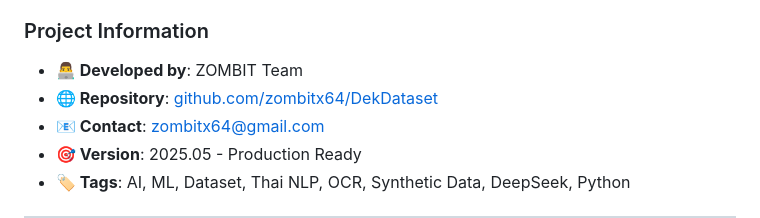
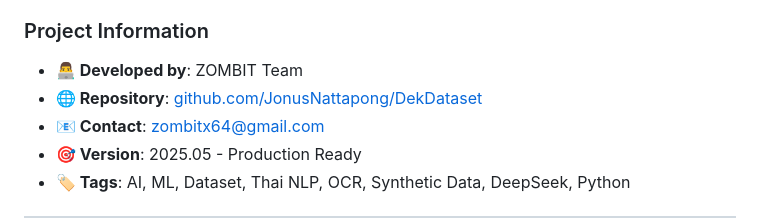
Before and after one commit to JonusNattapong/DekDataset, a Markdown page: README.md, the part around the change. Rendered like a GitHub page.

Commit message:
fix: Update repository link to correct URL

```diff
--- a/README.md
+++ b/README.md
@@ -334,7 +334,7 @@ python src/python/generate_dataset.py business_analysis 75 --input-file quarterl
 ### Project Information
 
 - **👨‍💻 Developed by**: ZOMBIT Team
-- **🌐 Repository**: [github.com/zombitx64/DekDataset](https://github.com/JonusNattapong/DekDataset)
+- **🌐 Repository**: [github.com/JonusNattapong/DekDataset](https://github.com/JonusNattapong/DekDataset)
 - **📧 Contact**: zombitx64@gmail.com
 - **🎯 Version**: 2025.05 - Production Ready
 - **🏷️ Tags**: AI, ML, Dataset, Thai NLP, OCR, Synthetic Data, DeepSeek, Python
```
